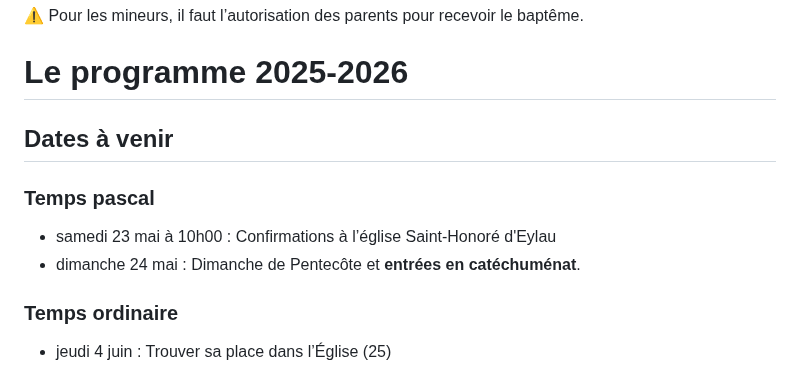
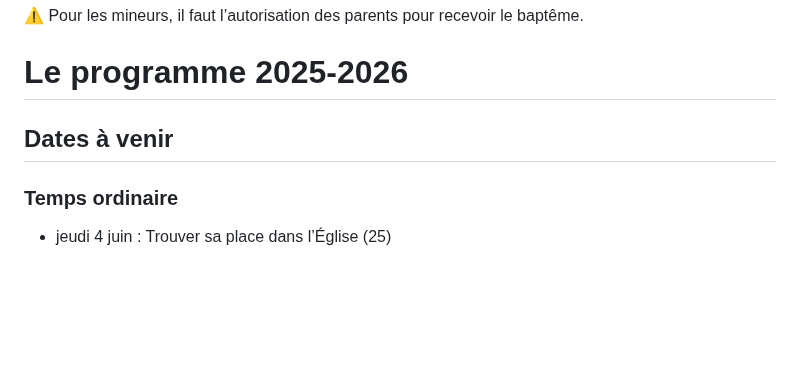
Before and after one commit to catechumenat/catechumenat, a Markdown page: content/about.md, the part around the change. Drawn GitHub-style; blank space fills up the shorter version.

Commit message:
Update planning

```diff
--- a/content/about.md
+++ b/content/about.md
@@ -22,10 +22,6 @@ Programme :
 
 # Le programme 2025-2026
 ## Dates à venir
-### Temps pascal
-- samedi 23 mai à 10h00 : Confirmations à l’église Saint-Honoré d'Eylau
-- dimanche 24 mai : Dimanche de Pentecôte et **entrées en catéchuménat**.
-
 ### Temps ordinaire
 - jeudi 4 juin : Trouver sa place dans l’Église (25)
 - jeudi 19 juin : Athéisme et spiritualités non religieuses (26)
```
Also changed, not shown: content/about-2025-2026.md (+2 -0 lines).
